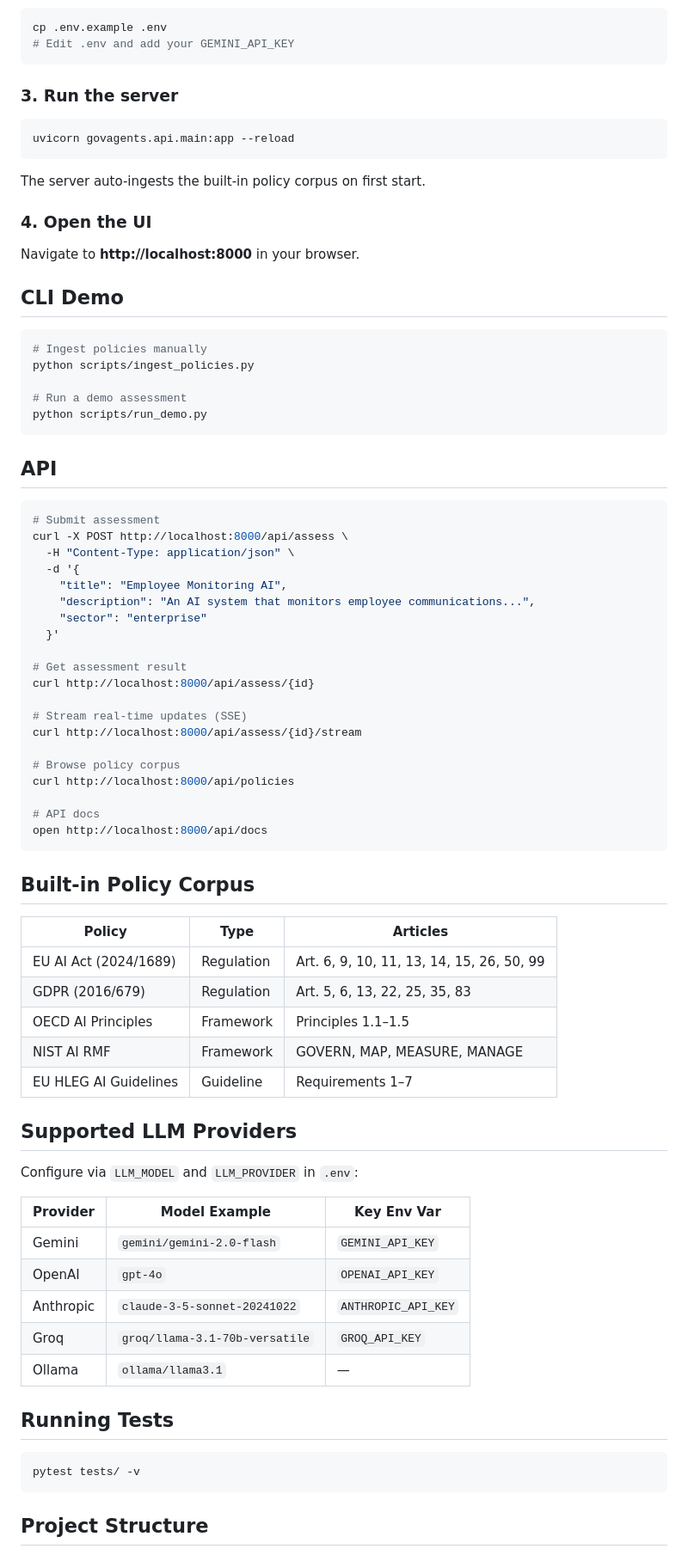
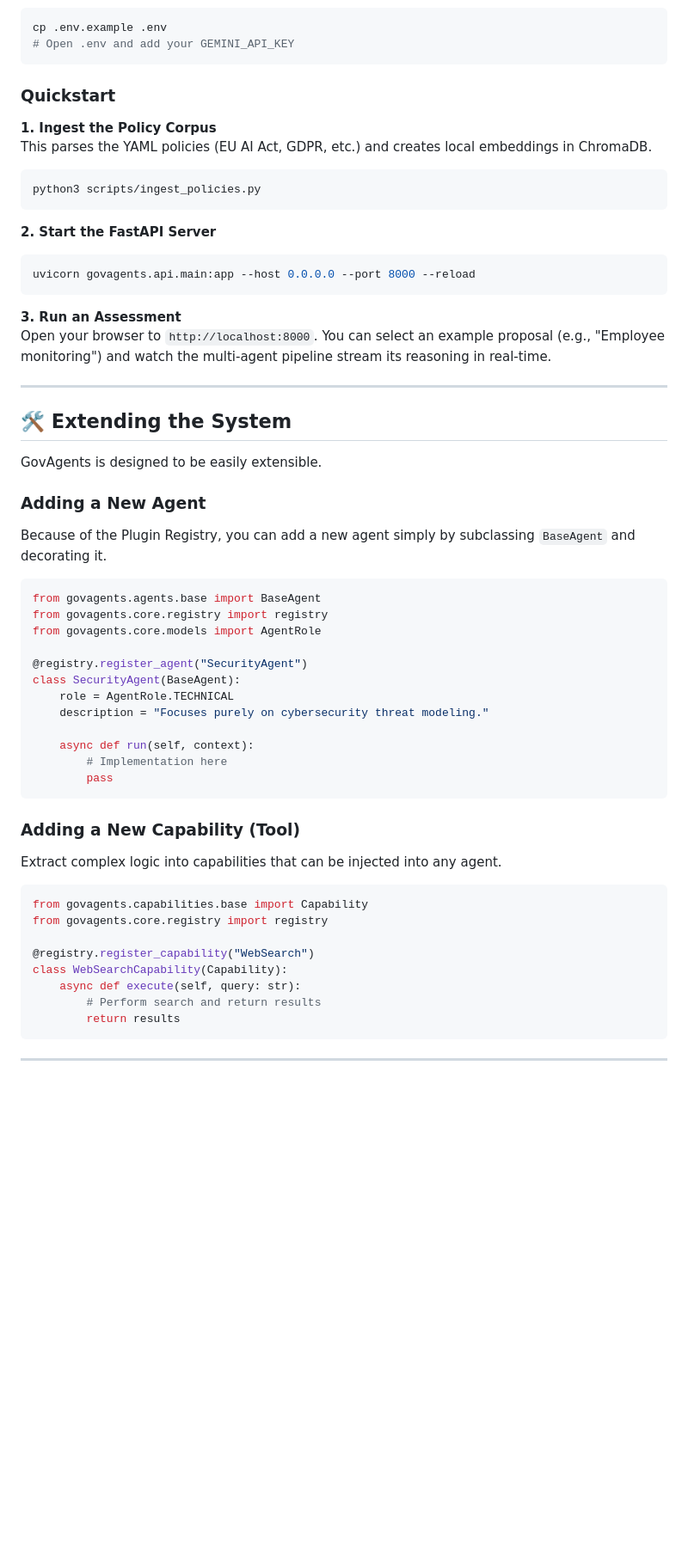
Before and after one commit to navidfalah/GovAgent, a Markdown page: README.md, the part around one of its changes. Shown at 86% size. GitHub-like rendering; blank space fills up the shorter version.

Commit message:
docs: overhaul README with architecture diagrams, setup instructions, and developer extension guides

````diff
--- a/README.md
+++ b/README.md
@@ -65,82 +67,61 @@ pip install -e ".[dev]"
 ```bash
 cp .env.example .env
-# Edit .env and add your GEMINI_API_KEY
+# Open .env and add your GEMINI_API_KEY
 ```
 
-### 3. Run the server
+### Quickstart
 
+**1. Ingest the Policy Corpus**
+This parses the YAML policies (EU AI Act, GDPR, etc.) and creates local embeddings in ChromaDB.
 ```bash
-uvicorn govagents.api.main:app --reload
+python3 scripts/ingest_policies.py
 ```
 
-The server auto-ingests the built-in policy corpus on first start.
-
-### 4. Open the UI
-
-Navigate to **http://localhost:8000** in your browser.
-
-## CLI Demo
-
+**2. Start the FastAPI Server**
 ```bash
-# Ingest policies manually
-python scripts/ingest_policies.py
-
-# Run a demo assessment
-python scripts/run_demo.py
+uvicorn govagents.api.main:app --host 0.0.0.0 --port 8000 --reload
 ```
 
-## API
+**3. Run an Assessment**
+Open your browser to `http://localhost:8000`. You can select an example proposal (e.g., "Employee monitoring") and watch the multi-agent pipeline stream its reasoning in real-time.
 
-```bash
-# Submit assessment
-curl -X POST http://localhost:8000/api/assess \
-  -H "Content-Type: application/json" \
-  -d '{
-    "title": "Employee Monitoring AI",
-    "description": "An AI system that monitors employee communications...",
-    "sector": "enterprise"
-  }'
+---
 
-# Get assessment result
-curl http://localhost:8000/api/assess/{id}
+## 🛠️ Extending the System
 
-# Stream real-time updates (SSE)
-curl http://localhost:8000/api/assess/{id}/stream
+GovAgents is designed to be easily extensible.
 
-# Browse policy corpus
-curl http://localhost:8000/api/policies
+### Adding a New Agent
+Because of the Plugin Registry, you can add a new agent simply by subclassing `BaseAgent` and decorating it.
 
-# API docs
-open http://localhost:8000/api/docs
+```python
+from govagents.agents.base import BaseAgent
+from govagents.core.registry import registry
+from govagents.core.models import AgentRole
+
+@registry.register_agent("SecurityAgent")
+class SecurityAgent(BaseAgent):
+    role = AgentRole.TECHNICAL
+    description = "Focuses purely on cybersecurity threat modeling."
+
+    async def run(self, context):
+        # Implementation here
+        pass
 ```
 
-## Built-in Policy Corpus
+### Adding a New Capability (Tool)
+Extract complex logic into capabilities that can be injected into any agent.
 
-| Policy | Type | Articles |
-|---|---|---|
-| EU AI Act (2024/1689) | Regulation | Art. 6, 9, 10, 11, 13, 14, 15, 26, 50, 99 |
-| GDPR (2016/679) | Regulation | Art. 5, 6, 13, 22, 25, 35, 83 |
-| OECD AI Principles | Framework | Principles 1.1–1.5 |
-| NIST AI RMF | Framework | GOVERN, MAP, MEASURE, MANAGE |
-| EU HLEG AI Guidelines | Guideline | Requirements 1–7 |
+```python
+from govagents.capabilities.base import Capability
+from govagents.core.registry import registry
 
-## Supported LLM Providers
-
-Configure via `LLM_MODEL` and `LLM_PROVIDER` in `.env`:
-
-| Provider | Model Example | Key Env Var |
-|---|---|---|
-| Gemini | `gemini/gemini-2.0-flash` | `GEMINI_API_KEY` |
-| OpenAI | `gpt-4o` | `OPENAI_API_KEY` |
-| Anthropic | `claude-3-5-sonnet-20241022` | `ANTHROPIC_API_KEY` |
-| Groq | `groq/llama-3.1-70b-versatile` | `GROQ_API_KEY` |
-| Ollama | `ollama/llama3.1` | — |
-
-## Running Tests
-
-```bash
-pytest tests/ -v
+@registry.register_capability("WebSearch")
+class WebSearchCapability(Capability):
+    async def execute(self, query: str):
+        # Perform search and return results
+        return results
 ```
 
-## Project Structure
+---
 
````
Also changed, not shown: other parts of README.md (+57 -82 lines).
